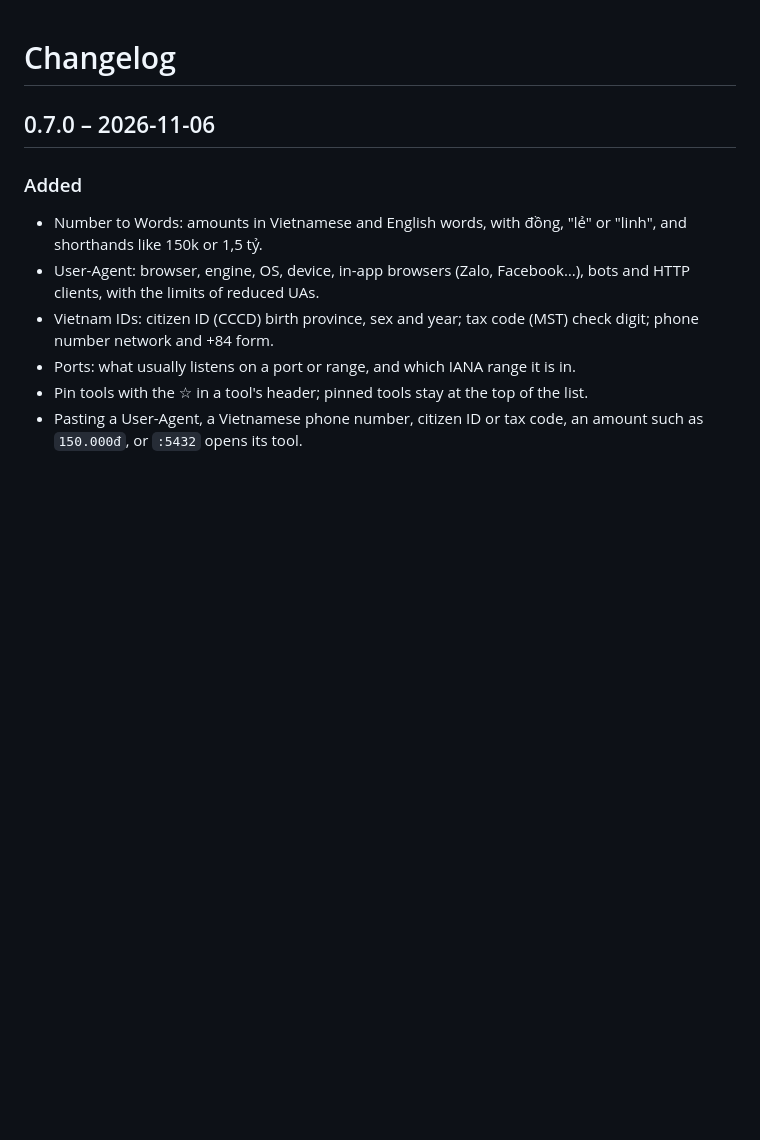
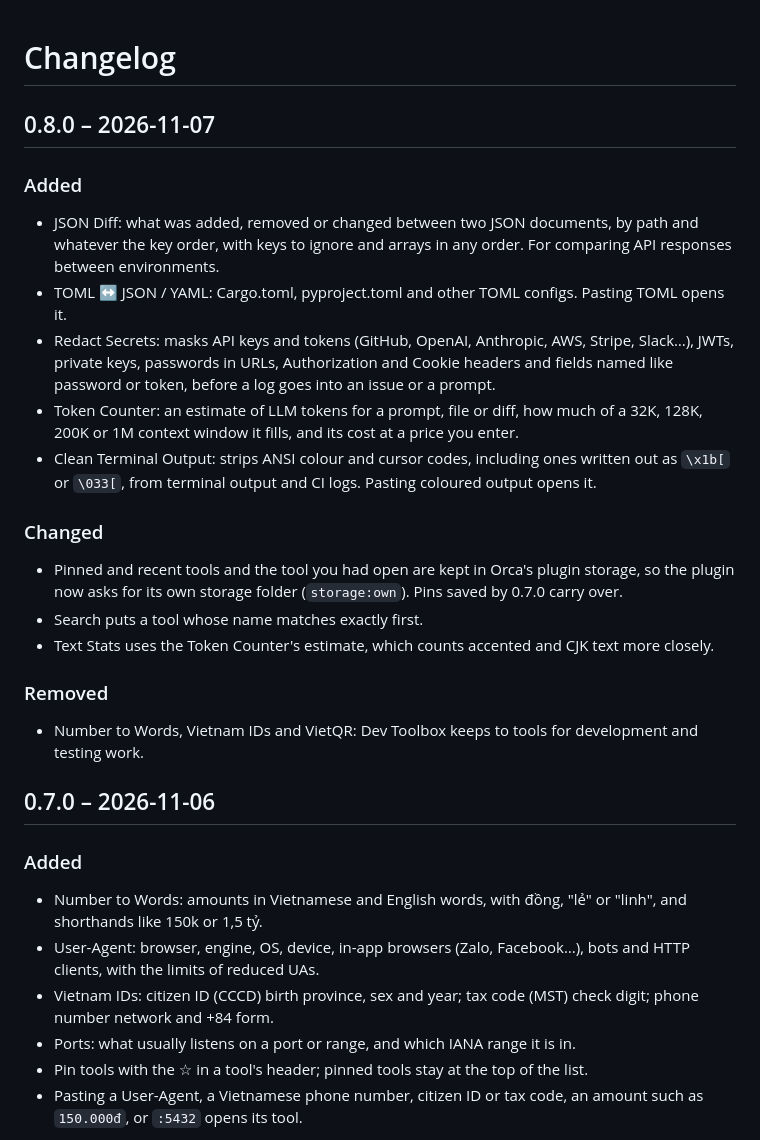
Before and after one commit to AmethystLiang/orca-dev-toolbox, a Markdown page: CHANGELOG.md, the part around the change. GitHub-like rendering; blank space fills up the shorter version.

```diff
--- a/CHANGELOG.md
+++ b/CHANGELOG.md
@@ -1,4 +1,21 @@
 # Changelog
+
+## 0.8.0 – 2026-11-07
+
+### Added
+- JSON Diff: what was added, removed or changed between two JSON documents, by path and whatever the key order, with keys to ignore and arrays in any order. For comparing API responses between environments.
+- TOML ↔ JSON / YAML: Cargo.toml, pyproject.toml and other TOML configs. Pasting TOML opens it.
+- Redact Secrets: masks API keys and tokens (GitHub, OpenAI, Anthropic, AWS, Stripe, Slack…), JWTs, private keys, passwords in URLs, Authorization and Cookie headers and fields named like password or token, before a log goes into an issue or a prompt.
+- Token Counter: an estimate of LLM tokens for a prompt, file or diff, how much of a 32K, 128K, 200K or 1M context window it fills, and its cost at a price you enter.
+- Clean Terminal Output: strips ANSI colour and cursor codes, including ones written out as `\x1b[` or `\033[`, from terminal output and CI logs. Pasting coloured output opens it.
+
+### Changed
+- Pinned and recent tools and the tool you had open are kept in Orca's plugin storage, so the plugin now asks for its own storage folder (`storage:own`). Pins saved by 0.7.0 carry over.
+- Search puts a tool whose name matches exactly first.
+- Text Stats uses the Token Counter's estimate, which counts accented and CJK text more closely.
+
+### Removed
+- Number to Words, Vietnam IDs and VietQR: Dev Toolbox keeps to tools for development and testing work.
 
 ## 0.7.0 – 2026-11-06
 
```
Also changed, not shown: README.md (+13 -12 lines), images/cover.png, 2 other files.
